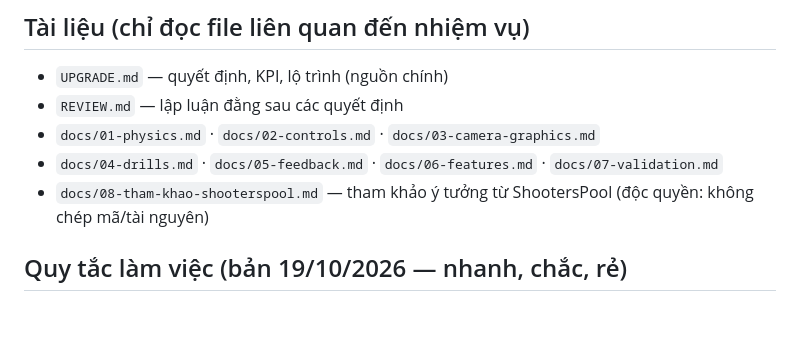
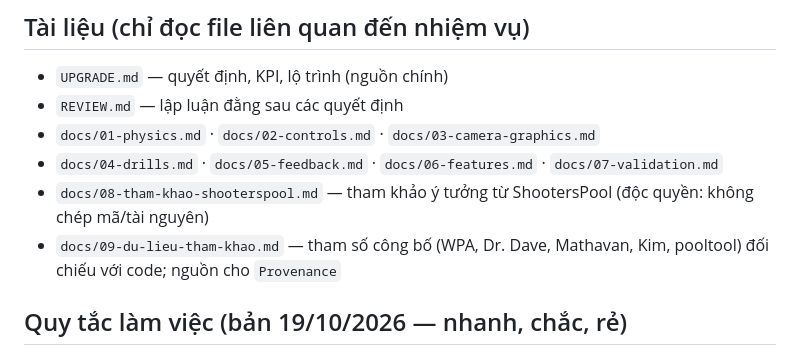
Before and after one commit to zokervie/MQVPoolTrainer, a Markdown page: CLAUDE.md, the part around the change. Rendered like a GitHub page; blank space fills up the shorter version.

```diff
--- a/CLAUDE.md
+++ b/CLAUDE.md
@@ -31,6 +31,7 @@ App bida 3D trên iPhone để **luyện mắt, tư duy và khả năng dự đo
 - `docs/01-physics.md` · `docs/02-controls.md` · `docs/03-camera-graphics.md`
 - `docs/04-drills.md` · `docs/05-feedback.md` · `docs/06-features.md` · `docs/07-validation.md`
 - `docs/08-tham-khao-shooterspool.md` — tham khảo ý tưởng từ ShootersPool (độc quyền: không chép mã/tài nguyên)
+- `docs/09-du-lieu-tham-khao.md` — tham số công bố (WPA, Dr. Dave, Mathavan, Kim, pooltool) đối chiếu với code; nguồn cho `Provenance`
 
 ## Quy tắc làm việc (bản 19/10/2026 — nhanh, chắc, rẻ)
 - **Một agent ghi tại một thời điểm.** Trước khi làm: `git fetch`; nếu nhánh có commit lạ trong 30 phút gần nhất từ phiên khác → dừng, báo người dùng.
```
Also changed, not shown: PROGRESS.md (+4 -0 lines), docs/09-du-lieu-tham-khao.md (added, +90 -0 lines).
